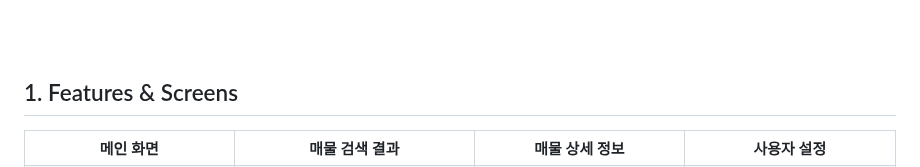
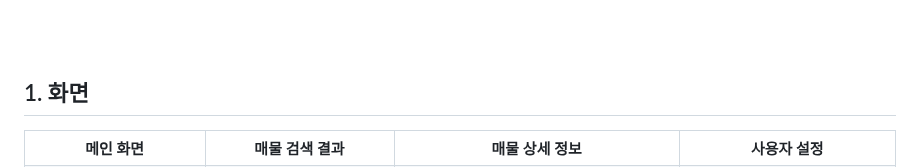
Before and after one commit to f-lab-edu/zipsoon, a Markdown page: README.md, the part around one of its changes. Rendered like a GitHub page.

```diff
--- a/README.md
+++ b/README.md
@@ -14,7 +14,7 @@ Zipsoon은 사용자의 설정에 따라 부동산 매물에 점수를 매겨주
 
 <br><br>
 
-## 1. Features & Screens
+## 1. 화면
 
 <table>
   <tr>
```
Also changed, not shown: other parts of README.md (+8 -6 lines).
